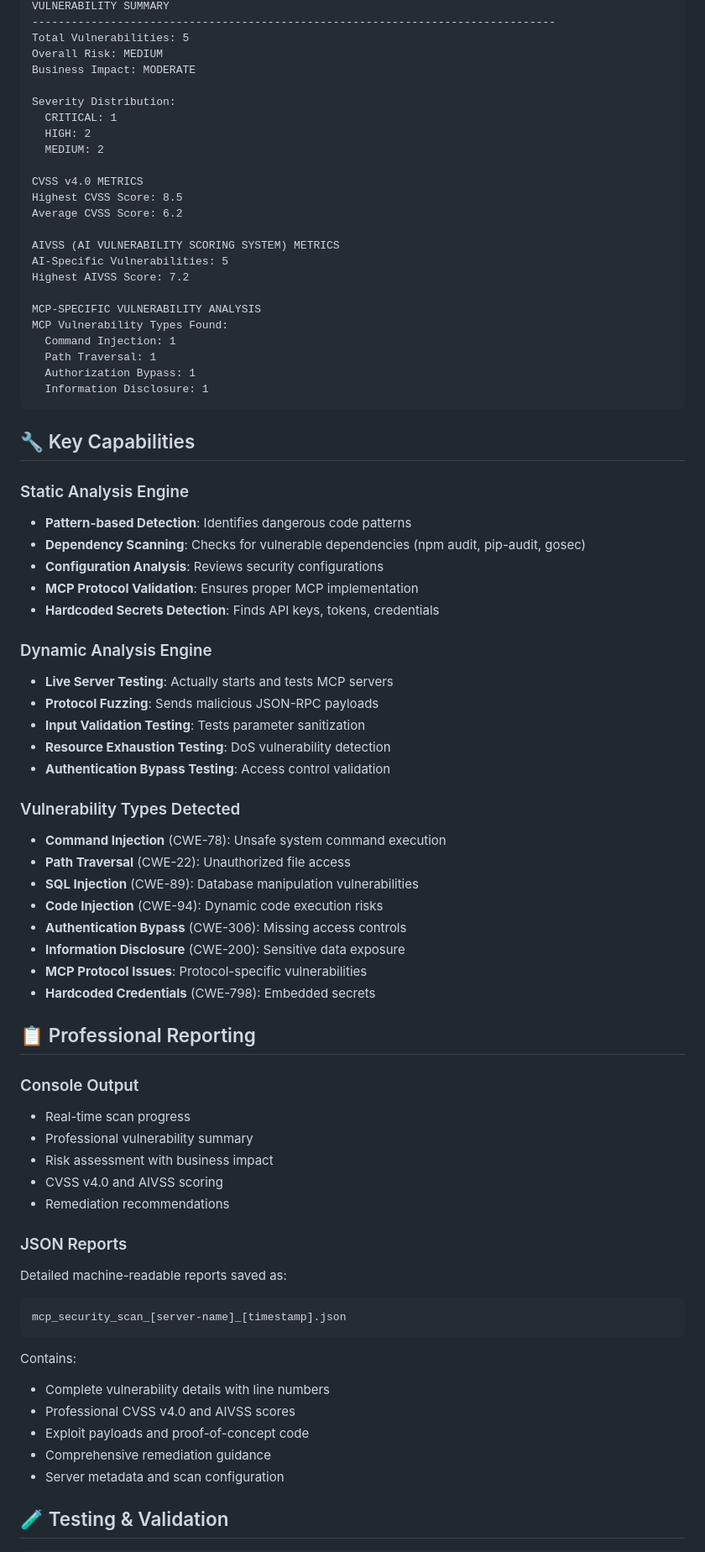
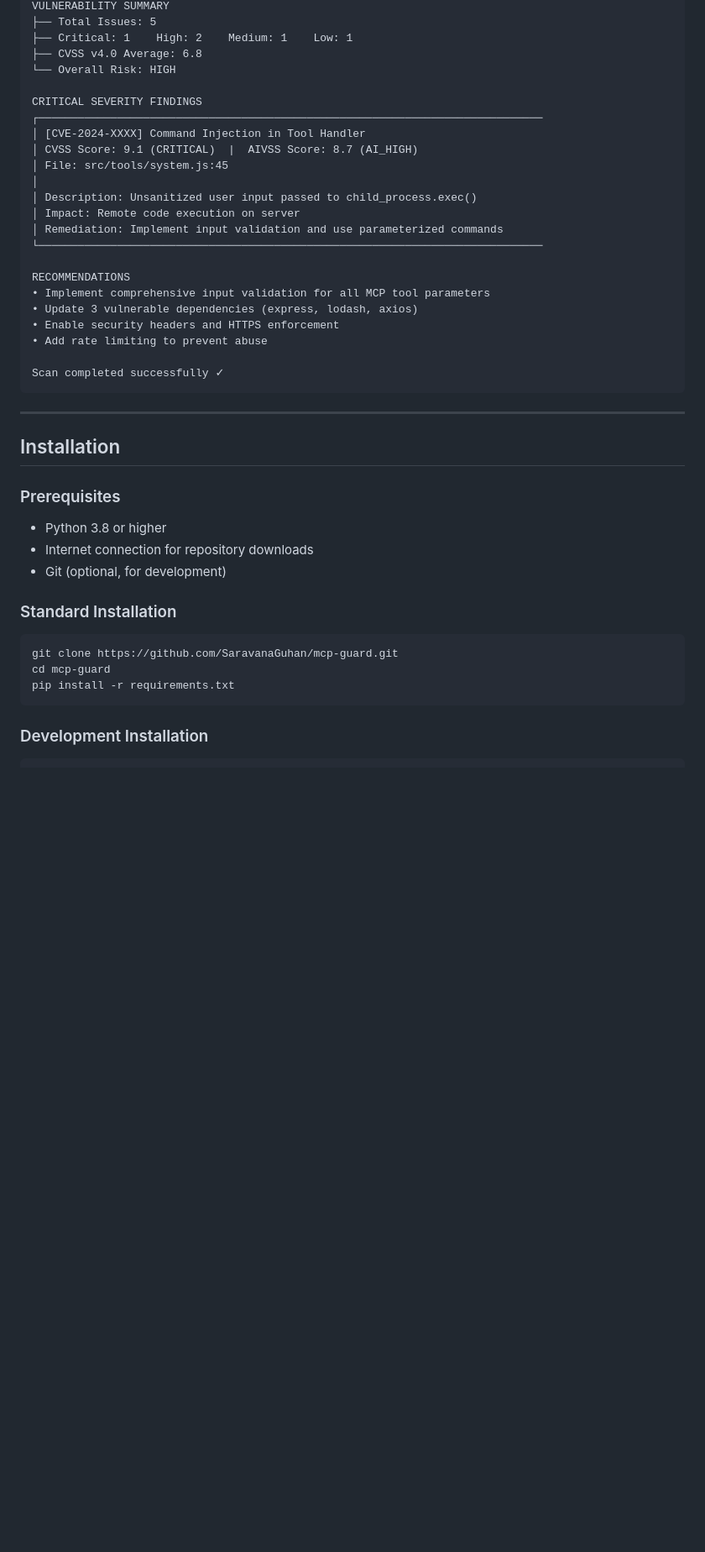
Before and after one commit to XcluEzy7/mcp-guard, a Markdown page: README.md, the part around the change printed below. Shown: that part at 84% size. GitHub-like rendering; blank space fills up the shorter version.

````diff
--- a/README.md
+++ b/README.md
@@ -70,78 +113,44 @@ Timestamp: 2025-08-01 23:36:50 UTC
 VULNERABILITY SUMMARY
---------------------------------------------------------------------------------
-Total Vulnerabilities: 5
-Overall Risk: MEDIUM
-Business Impact: MODERATE
+├── Total Issues: 5
+├── Critical: 1    High: 2    Medium: 1    Low: 1
+├── CVSS v4.0 Average: 6.8
+└── Overall Risk: HIGH
 
-Severity Distribution:
-  CRITICAL: 1
-  HIGH: 2
-  MEDIUM: 2
+CRITICAL SEVERITY FINDINGS
+┌─────────────────────────────────────────────────────────────────────────────
+│ [CVE-2024-XXXX] Command Injection in Tool Handler
+│ CVSS Score: 9.1 (CRITICAL)  |  AIVSS Score: 8.7 (AI_HIGH)
+│ File: src/tools/system.js:45
+│
+│ Description: Unsanitized user input passed to child_process.exec()
+│ Impact: Remote code execution on server
+│ Remediation: Implement input validation and use parameterized commands
+└─────────────────────────────────────────────────────────────────────────────
 
-CVSS v4.0 METRICS
-Highest CVSS Score: 8.5
-Average CVSS Score: 6.2
+RECOMMENDATIONS
+• Implement comprehensive input validation for all MCP tool parameters
+• Update 3 vulnerable dependencies (express, lodash, axios)
+• Enable security headers and HTTPS enforcement
+• Add rate limiting to prevent abuse
 
-AIVSS (AI VULNERABILITY SCORING SYSTEM) METRICS
-AI-Specific Vulnerabilities: 5
-Highest AIVSS Score: 7.2
-
-MCP-SPECIFIC VULNERABILITY ANALYSIS
-MCP Vulnerability Types Found:
-  Command Injection: 1
-  Path Traversal: 1
-  Authorization Bypass: 1
-  Information Disclosure: 1
+Scan completed successfully ✓
 ```
 
-## 🔧 Key Capabilities
+---
 
-### Static Analysis Engine
-- **Pattern-based Detection**: Identifies dangerous code patterns
-- **Dependency Scanning**: Checks for vulnerable dependencies (npm audit, pip-audit, gosec)
-- **Configuration Analysis**: Reviews security configurations
-- **MCP Protocol Validation**: Ensures proper MCP implementation
-- **Hardcoded Secrets Detection**: Finds API keys, tokens, credentials
+## Installation
 
-### Dynamic Analysis Engine
-- **Live Server Testing**: Actually starts and tests MCP servers
-- **Protocol Fuzzing**: Sends malicious JSON-RPC payloads
-- **Input Validation Testing**: Tests parameter sanitization
-- **Resource Exhaustion Testing**: DoS vulnerability detection
-- **Authentication Bypass Testing**: Access control validation
+### Prerequisites
+- Python 3.8 or higher
+- Internet connection for repository downloads
+- Git (optional, for development)
 
-### Vulnerability Types Detected
-- **Command Injection** (CWE-78): Unsafe system command execution
-- **Path Traversal** (CWE-22): Unauthorized file access
-- **SQL Injection** (CWE-89): Database manipulation vulnerabilities
-- **Code Injection** (CWE-94): Dynamic code execution risks
-- **Authentication Bypass** (CWE-306): Missing access controls
-- **Information Disclosure** (CWE-200): Sensitive data exposure
-- **MCP Protocol Issues**: Protocol-specific vulnerabilities
-- **Hardcoded Credentials** (CWE-798): Embedded secrets
-
-## 📋 Professional Reporting
-
-### Console Output
-- Real-time scan progress
-- Professional vulnerability summary
-- Risk assessment with business impact
-- CVSS v4.0 and AIVSS scoring
-- Remediation recommendations
-
-### JSON Reports
-Detailed machine-readable reports saved as:
-```
-mcp_security_scan_[server-name]_[timestamp].json
+### Standard Installation
+```bash
+git clone https://github.com/SaravanaGuhan/mcp-guard.git
+cd mcp-guard
+pip install -r requirements.txt
 ```
 
-Contains:
-- Complete vulnerability details with line numbers
-- Professional CVSS v4.0 and AIVSS scores
-- Exploit payloads and proof-of-concept code
-- Comprehensive remediation guidance
-- Server metadata and scan configuration
-
-## 🧪 Testing & Validation
-
+### Development Installation
 ```bash
````
Also changed, not shown: other parts of README.md (+224 -106 lines).
